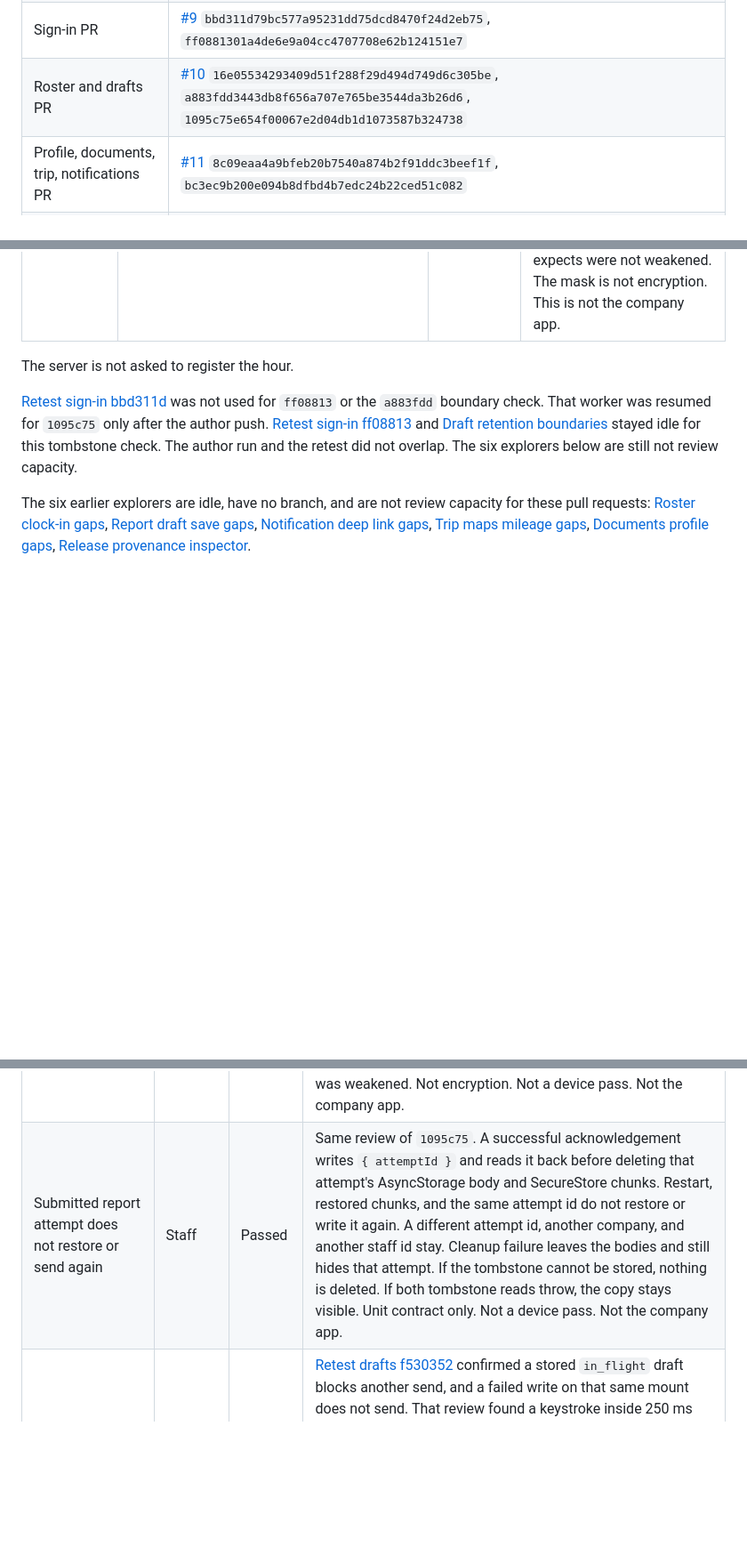
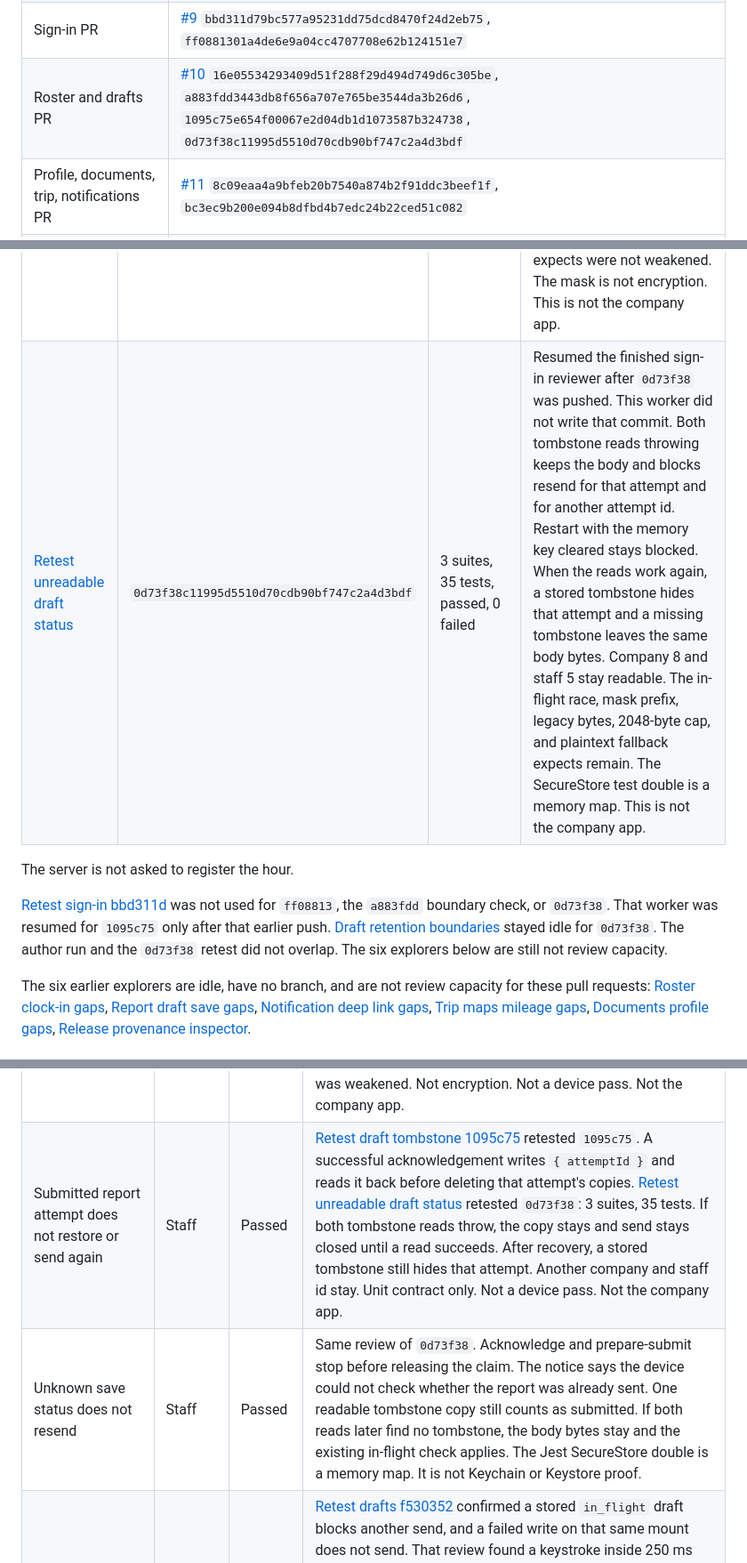
Before and after one commit to PMXsolutions/Promax-Mobile-App, a Markdown page: docs/staff-journey-matrix.md, 3 parts joined by grey strips. Shown at 89% size. Drawn GitHub-style; blank space fills up the shorter version.

```diff
--- a/docs/staff-journey-matrix.md
+++ b/docs/staff-journey-matrix.md
@@ -23,7 +23,7 @@ Live company iPhone, checked 21 October 2026 through Apple's lookup: [PromaxCare
 | Maps variable | `EXPO_PUBLIC_GOOGLE_MAPS_API_KEY` (unset). Name only. |
 | Push file | `google-services.json` is gitignored and absent. Not requested. |
 | Sign-in PR | [#9](https://github.com/PMXsolutions/Promax-Mobile-App/pull/9) `bbd311d79bc577a95231dd75dcd8470f24d2eb75`, `ff0881301a4de6e9a04cc4707708e62b124151e7` |
-| Roster and drafts PR | [#10](https://github.com/PMXsolutions/Promax-Mobile-App/pull/10) `16e05534293409d51f288f29d494d749d6c305be`, `a883fdd3443db8f656a707e765be3544da3b26d6`, `1095c75e654f00067e2d04db1d1073587b324738` |
+| Roster and drafts PR | [#10](https://github.com/PMXsolutions/Promax-Mobile-App/pull/10) `16e05534293409d51f288f29d494d749d6c305be`, `a883fdd3443db8f656a707e765be3544da3b26d6`, `1095c75e654f00067e2d04db1d1073587b324738`, `0d73f38c11995d5510d70cdb90bf747c2a4d3bdf` |
 | Profile, documents, trip, notifications PR | [#11](https://github.com/PMXsolutions/Promax-Mobile-App/pull/11) `8c09eaa4a9bfeb20b7540a874b2f91ddc3beef1f`, `bc3ec9b200e094b8dfbd4b7edc24b22ced51c082` |
 | Web display | Public `app.promaxcare.com.au` meta `app-release=quality-surveys-2026-09-09`. Literal `2.14.19` was not in that shell. `Promax-Web-FRONTEND` and `pmx_api_v2` were not readable with this credential. |
 
@@ -81,10 +82,11 @@ The first three rows are the parent reviews. The later rows retested the follow-
 | [Draft retention boundaries](https://cursor.com/agents/bc-d9a774a5-988d-549d-9394-4f52b41b33f9) | `a883fdd3443db8f656a707e765be3544da3b26d6` | existing store suite passed; one temporary probe failed its own "keep the previous text" expect | The free profile worker ran this while the sign-in intent was being written. Secure-key failure leaves plaintext in AsyncStorage and does not replace a masked draft. Logout does not delete drafts. Keys differ by company and staff, but `promaxcare.report-draft.key` is one device key, and SecureStore chunks hold plaintext JSON. Legacy plaintext is not migrated. A multibyte draft, including an emoji, round-trips with each SecureStore value at most 2048 bytes. A torn chunk does not delete AsyncStorage; the new masked value is what reads, and the old SecureStore header no longer matches. Plaintext and the mask are not protected-draft acceptance. `removeReportDraft` runs on a successful save and removes the AsyncStorage item only. |
 | [Retest drafts a883fdd](https://cursor.com/agents/bc-a2063c0d-dcc9-5e21-9e92-b9f02d3f8f9a) | `a883fdd3443db8f656a707e765be3544da3b26d6` | 3 suites, 24 tests, passed, 0 failed | Resumed the sign-in reviewer for this draft commit. The in-flight race expect still requires `goal_Progress` `new`. The AsyncStorage prefix is a mask, not encryption. A 4000-character draft fits in SecureStore items of at most 2048 bytes and still reads after AsyncStorage is removed. A rejected secure copy does not delete the draft. If the secure key cannot be stored, a new draft is kept as plain text, and an existing masked draft is not replaced. That plain copy is not secure storage. This is not the company app. |
 | [Retest draft tombstone 1095c75](https://cursor.com/agents/bc-6203ec83-dda9-5cc7-9079-99ed54257f86) | `1095c75e654f00067e2d04db1d1073587b324738` | 3 suites, 33 tests, passed, 0 failed | Resumed the finished sign-in reviewer after `1095c75` was pushed. This worker did not write that commit. Removing only AsyncStorage still restored the SecureStore copy. After the tombstone reads back, restart and restored chunks do not bring that attempt back, and the same attempt id cannot be written again. A lost response is not tombstoned. Cleanup failure leaves both bodies and still does not restore that attempt. Another company and another staff id keep their drafts. If the tombstone cannot be stored, nothing is deleted. If both tombstone reads throw, the draft stays visible and is not deleted. Older expects were not weakened. The mask is not encryption. This is not the company app. |
+| [Retest unreadable draft status](https://cursor.com/agents/bc-a2063c0d-dcc9-5e21-9e92-b9f02d3f8f9a) | `0d73f38c11995d5510d70cdb90bf747c2a4d3bdf` | 3 suites, 35 tests, passed, 0 failed | Resumed the finished sign-in reviewer after `0d73f38` was pushed. This worker did not write that commit. Both tombstone reads throwing keeps the body and blocks resend for that attempt and for another attempt id. Restart with the memory key cleared stays blocked. When the reads work again, a stored tombstone hides that attempt and a missing tombstone leaves the same body bytes. Company 8 and staff 5 stay readable. The in-flight race, mask prefix, legacy bytes, 2048-byte cap, and plaintext fallback expects remain. The SecureStore test double is a memory map. This is not the company app. |
 
 The server is not asked to register the hour.
 
-[Retest sign-in bbd311d](https://cursor.com/agents/bc-6203ec83-dda9-5cc7-9079-99ed54257f86) was not used for `ff08813` or the `a883fdd` boundary check. That worker was resumed for `1095c75` only after the author push. [Retest sign-in ff08813](https://cursor.com/agents/bc-a2063c0d-dcc9-5e21-9e92-b9f02d3f8f9a) and [Draft retention boundaries](https://cursor.com/agents/bc-d9a774a5-988d-549d-9394-4f52b41b33f9) stayed idle for this tombstone check. The author run and the retest did not overlap. The six explorers below are still not review capacity.
+[Retest sign-in bbd311d](https://cursor.com/agents/bc-6203ec83-dda9-5cc7-9079-99ed54257f86) was not used for `ff08813`, the `a883fdd` boundary check, or `0d73f38`. That worker was resumed for `1095c75` only after that earlier push. [Draft retention boundaries](https://cursor.com/agents/bc-d9a774a5-988d-549d-9394-4f52b41b33f9) stayed idle for `0d73f38`. The author run and the `0d73f38` retest did not overlap. The six explorers below are still not review capacity.
 
 The six earlier explorers are idle, have no branch, and are not review capacity for these pull requests: [Roster clock-in gaps](https://cursor.com/agents/bc-a942d1fd-2454-5746-83c1-9f65ffdf86cc), [Report draft save gaps](https://cursor.com/agents/bc-bac639ad-128f-5a20-9bf8-abd8dc78c9aa), [Notification deep link gaps](https://cursor.com/agents/bc-5f87a3cf-791b-543e-acc9-9f7095c630e3), [Trip maps mileage gaps](https://cursor.com/agents/bc-cb08bea5-1f9f-5154-877a-ff2f40381344), [Documents profile gaps](https://cursor.com/agents/bc-bcc55231-93af-5142-b9e7-3dff489bda35), [Release provenance inspector](https://cursor.com/agents/bc-57d2ac8c-b8ed-584e-9f0e-c6132cb6826e).
 
@@ -136,7 +138,8 @@ Status is Passed, Failed, Blocked, or NA. Passed means the named unit contract p
 | Report draft is isolated by company and staff | Staff | Passed | [Retest drafts f530352](https://cursor.com/agents/bc-62a56eb0-3e9d-5dd3-92e3-6f771c624d9c) confirmed a different staff id cannot restore the text, and a non-positive company id is not stored. That review found staff `4.8` / company `9.2` and roster `../12` still shared keys. `6ff0392` returns null for those ids. [Retest sign-in 93414b4](https://cursor.com/agents/bc-a2063c0d-dcc9-5e21-9e92-b9f02d3f8f9a) retested `16e0553`, which includes that key rule: 3 suites, 21 tests, passed. Logout still keeps the draft. |
 | Drafts encrypted, or removed on logout | Staff | Blocked | Logout still keeps the draft. The AsyncStorage prefix is a mask, not encryption, and plaintext fallback is not protected-draft acceptance. SecureStore chunks hold the report JSON and are capped at 2048 bytes. The mask key is one device key. `1095c75` does not change that. Confidentiality versus keeping those copies so a draft can be restored is parked. |
 | Saved report text is masked and still restored | Staff | Passed | [Retest draft tombstone 1095c75](https://cursor.com/agents/bc-6203ec83-dda9-5cc7-9079-99ed54257f86) retested `1095c75`: 3 suites, 33 tests. An unsent masked value does not contain `goal_Progress` and still restores. A 4000-character draft still reads from SecureStore after AsyncStorage is removed. A rejected secure copy does not delete the draft. A legacy plain draft still opens. A lost response still restores. No assertion was weakened. Not encryption. Not a device pass. Not the company app. |
-| Submitted report attempt does not restore or send again | Staff | Passed | Same review of `1095c75`. A successful acknowledgement writes `{ attemptId }` and reads it back before deleting that attempt's AsyncStorage body and SecureStore chunks. Restart, restored chunks, and the same attempt id do not restore or write it again. A different attempt id, another company, and another staff id stay. Cleanup failure leaves the bodies and still hides that attempt. If the tombstone cannot be stored, nothing is deleted. If both tombstone reads throw, the copy stays visible. Unit contract only. Not a device pass. Not the company app. |
+| Submitted report attempt does not restore or send again | Staff | Passed | [Retest draft tombstone 1095c75](https://cursor.com/agents/bc-6203ec83-dda9-5cc7-9079-99ed54257f86) retested `1095c75`. A successful acknowledgement writes `{ attemptId }` and reads it back before deleting that attempt's copies. [Retest unreadable draft status](https://cursor.com/agents/bc-a2063c0d-dcc9-5e21-9e92-b9f02d3f8f9a) retested `0d73f38`: 3 suites, 35 tests. If both tombstone reads throw, the copy stays and send stays closed until a read succeeds. After recovery, a stored tombstone still hides that attempt. Another company and staff id stay. Unit contract only. Not a device pass. Not the company app. |
+| Unknown save status does not resend | Staff | Passed | Same review of `0d73f38`. Acknowledge and prepare-submit stop before releasing the claim. The notice says the device could not check whether the report was already sent. One readable tombstone copy still counts as submitted. If both reads later find no tombstone, the body bytes stay and the existing in-flight check applies. The Jest SecureStore double is a memory map. It is not Keychain or Keystore proof. |
 | Uncertain in-flight submit cannot be sent again until acknowledged | Staff | Passed | [Retest drafts f530352](https://cursor.com/agents/bc-62a56eb0-3e9d-5dd3-92e3-6f771c624d9c) confirmed a stored `in_flight` draft blocks another send, and a failed write on that same mount does not send. That review found a keystroke inside 250 ms could overwrite `in_flight`, a network error let the same form send again, and two create forms could both send. `0423ddb` stores the claim and repairs the late write. [Retest drafts a883fdd](https://cursor.com/agents/bc-a2063c0d-dcc9-5e21-9e92-b9f02d3f8f9a) retested `a883fdd`, which includes those expects: 3 suites, 24 tests, passed. [Retest draft tombstone 1095c75](https://cursor.com/agents/bc-6203ec83-dda9-5cc7-9079-99ed54257f86) retested `1095c75`: a lost response is not tombstoned and the in-flight text remains. No assertion was weakened. No hosted duplicate-report check. |
 | Edited report refreshes the open report query | Staff | Passed | Invalidates `["staffReport", reportId, shiftId]` in the PR 10 source. No web read-back. |
 | Personal and employment profile load errors | Staff | Blocked | Source has loader and error states. Not opened on a device. |
```
Also changed, not shown: other parts of docs/staff-journey-matrix.md (+2 -1 lines), docs/release-ledger.md (+22 -2 lines).
